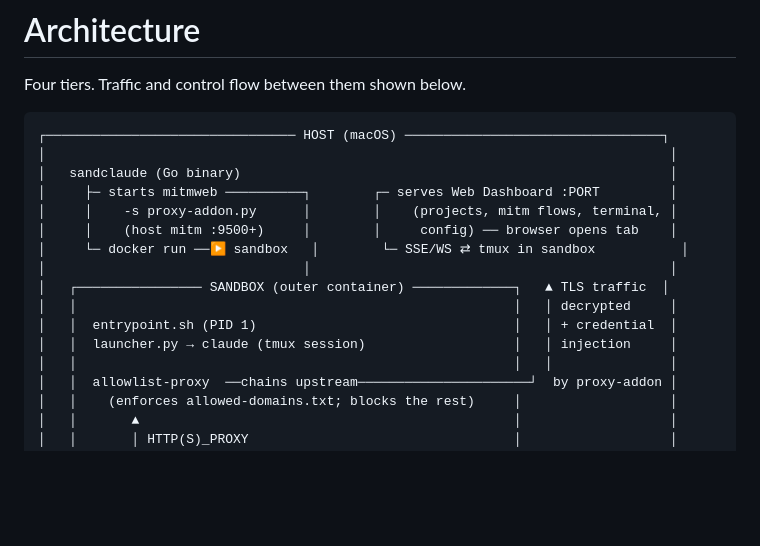
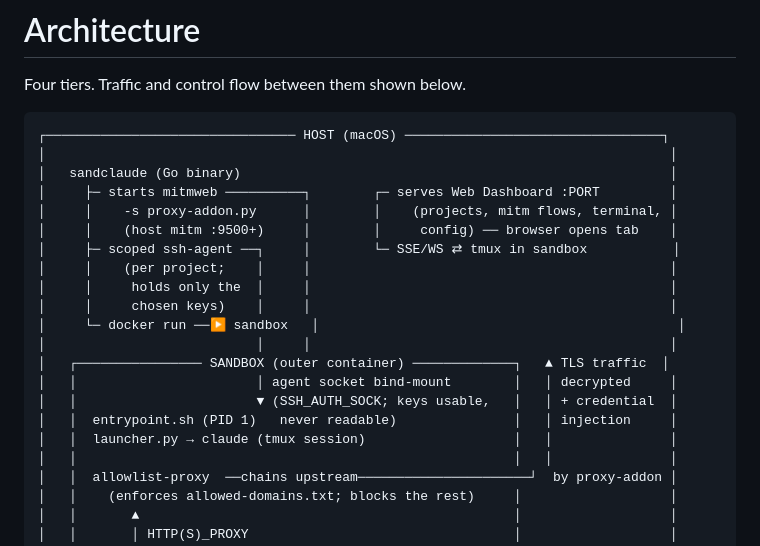
Before and after one commit to scoutapp/corral, a Markdown page: docs/architecture.md, the part around one of its changes. GitHub-like rendering; blank space fills up the shorter version.

```diff
--- a/docs/architecture.md
+++ b/docs/architecture.md
@@ -9,12 +9,17 @@ Four tiers. Traffic and control flow between them shown below.
 │     ├─ starts mitmweb ──────────┐        ┌─ serves Web Dashboard :PORT         │
 │     │    -s proxy-addon.py      │        │    (projects, mitm flows, terminal, │
 │     │    (host mitm :9500+)     │        │     config) ── browser opens tab    │
-│     └─ docker run ──▶ sandbox   │        └─ SSE/WS ⇄ tmux in sandbox           │
-│                                 │                                              │
+│     ├─ scoped ssh-agent ──┐     │        └─ SSE/WS ⇄ tmux in sandbox           │
+│     │    (per project;    │     │                                              │
+│     │     holds only the  │     │                                              │
+│     │     chosen keys)    │     │                                              │
+│     └─ docker run ──▶ sandbox   │                                              │
+│                           │     │                                              │
 │   ┌──────────────── SANDBOX (outer container) ─────────────┐   ▲ TLS traffic  │
-│   │                                                        │   │ decrypted     │
-│   │  entrypoint.sh (PID 1)                                 │   │ + credential  │
-│   │  launcher.py → claude (tmux session)                   │   │ injection     │
+│   │                       │ agent socket bind-mount        │   │ decrypted     │
+│   │                       ▼ (SSH_AUTH_SOCK; keys usable,   │   │ + credential  │
+│   │  entrypoint.sh (PID 1)   never readable)               │   │ injection     │
+│   │  launcher.py → claude (tmux session)                   │   │               │
 │   │                                                        │   │               │
 │   │  allowlist-proxy  ──chains upstream──────────────────────┘  by proxy-addon │
 │   │    (enforces allowed-domains.txt; blocks the rest)     │                   │
```
Also changed, not shown: other parts of docs/architecture.md (+43 -0 lines).
